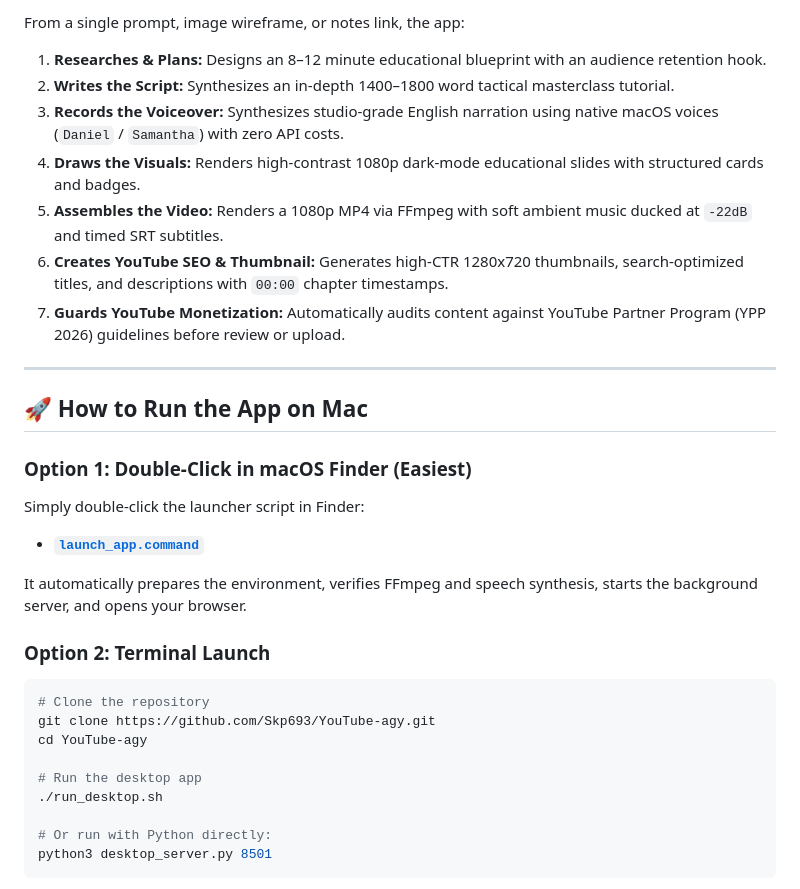
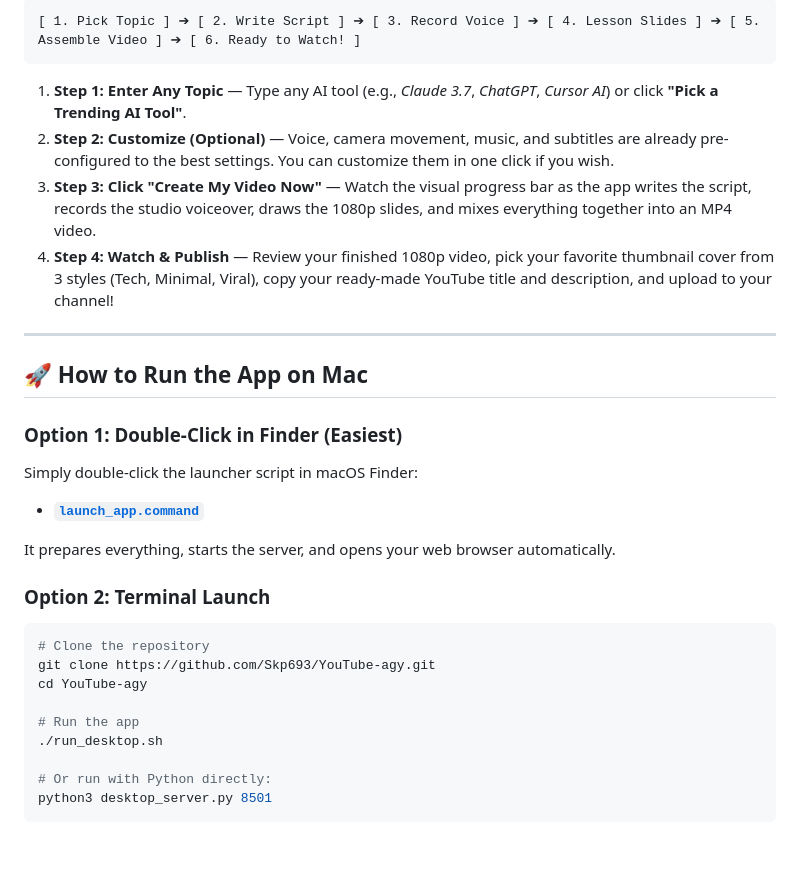
Before and after one commit to Skp693/YouTube-agy, a Markdown page: README.md, the part around the change printed below. Drawn GitHub-style; blank space fills up the shorter version.

````diff
--- a/README.md
+++ b/README.md
@@ -24,22 +24,22 @@ A complete demo video demonstrating the desktop app, workflow stages, and output
 
-From a single prompt, image wireframe, or notes link, the app:
-1. **Researches & Plans:** Designs an 8–12 minute educational blueprint with an audience retention hook.
-2. **Writes the Script:** Synthesizes an in-depth 1400–1800 word tactical masterclass tutorial.
-3. **Records the Voiceover:** Synthesizes studio-grade English narration using native macOS voices (`Daniel` / `Samantha`) with zero API costs.
-4. **Draws the Visuals:** Renders high-contrast 1080p dark-mode educational slides with structured cards and badges.
-5. **Assembles the Video:** Renders a 1080p MP4 via FFmpeg with soft ambient music ducked at `-22dB` and timed SRT subtitles.
-6. **Creates YouTube SEO & Thumbnail:** Generates high-CTR 1280x720 thumbnails, search-optimized titles, and descriptions with `00:00` chapter timestamps.
-7. **Guards YouTube Monetization:** Automatically audits content against YouTube Partner Program (YPP 2026) guidelines before review or upload.
+```
+[ 1. Pick Topic ] ➔ [ 2. Write Script ] ➔ [ 3. Record Voice ] ➔ [ 4. Lesson Slides ] ➔ [ 5. Assemble Video ] ➔ [ 6. Ready to Watch! ]
+```
+
+1. **Step 1: Enter Any Topic** — Type any AI tool (e.g., *Claude 3.7*, *ChatGPT*, *Cursor AI*) or click **"Pick a Trending AI Tool"**.
+2. **Step 2: Customize (Optional)** — Voice, camera movement, music, and subtitles are already pre-configured to the best settings. You can customize them in one click if you wish.
+3. **Step 3: Click "Create My Video Now"** — Watch the visual progress bar as the app writes the script, records the studio voiceover, draws the 1080p slides, and mixes everything together into an MP4 video.
+4. **Step 4: Watch & Publish** — Review your finished 1080p video, pick your favorite thumbnail cover from 3 styles (Tech, Minimal, Viral), copy your ready-made YouTube title and description, and upload to your channel!
 
 ---
 
 ## 🚀 How to Run the App on Mac
 
-### Option 1: Double-Click in macOS Finder (Easiest)
-Simply double-click the launcher script in Finder:
+### Option 1: Double-Click in Finder (Easiest)
+Simply double-click the launcher script in macOS Finder:
 - **[`launch_app.command`](launch_app.command)**
 
-It automatically prepares the environment, verifies FFmpeg and speech synthesis, starts the background server, and opens your browser.
+It prepares everything, starts the server, and opens your web browser automatically.
 
 ### Option 2: Terminal Launch
 ```bash
@@ -47,7 +47,7 @@ It automatically prepares the environment, verifies FFmpeg and speech synthesis,
 git clone https://github.com/Skp693/YouTube-agy.git
 cd YouTube-agy
 
-# Run the desktop app
+# Run the app
 ./run_desktop.sh
 
 # Or run with Python directly:
````
Also changed, not shown: other parts of README.md (+10 -10 lines), assets/library_screenshot.png, assets/screenshot.png, 3 other files.
